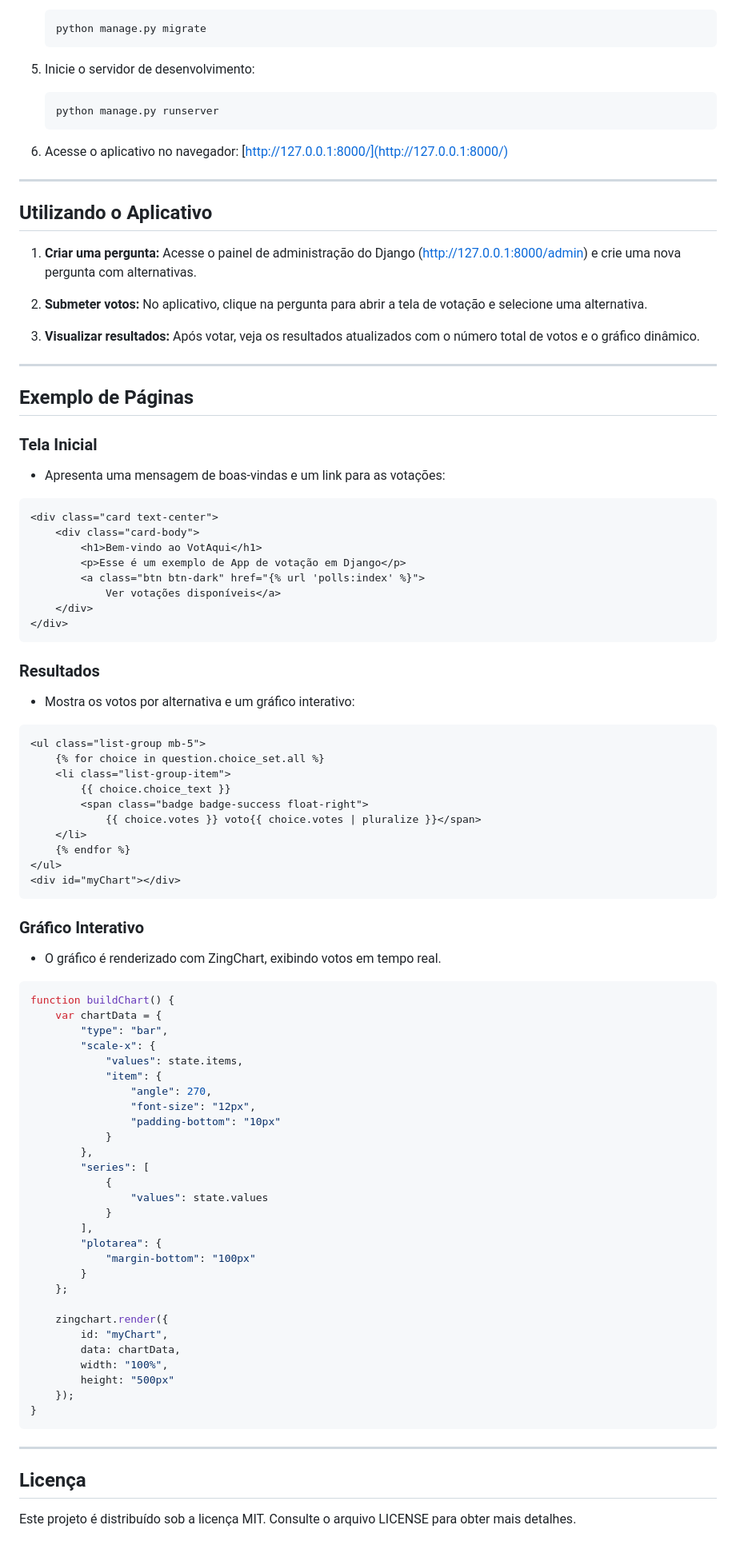
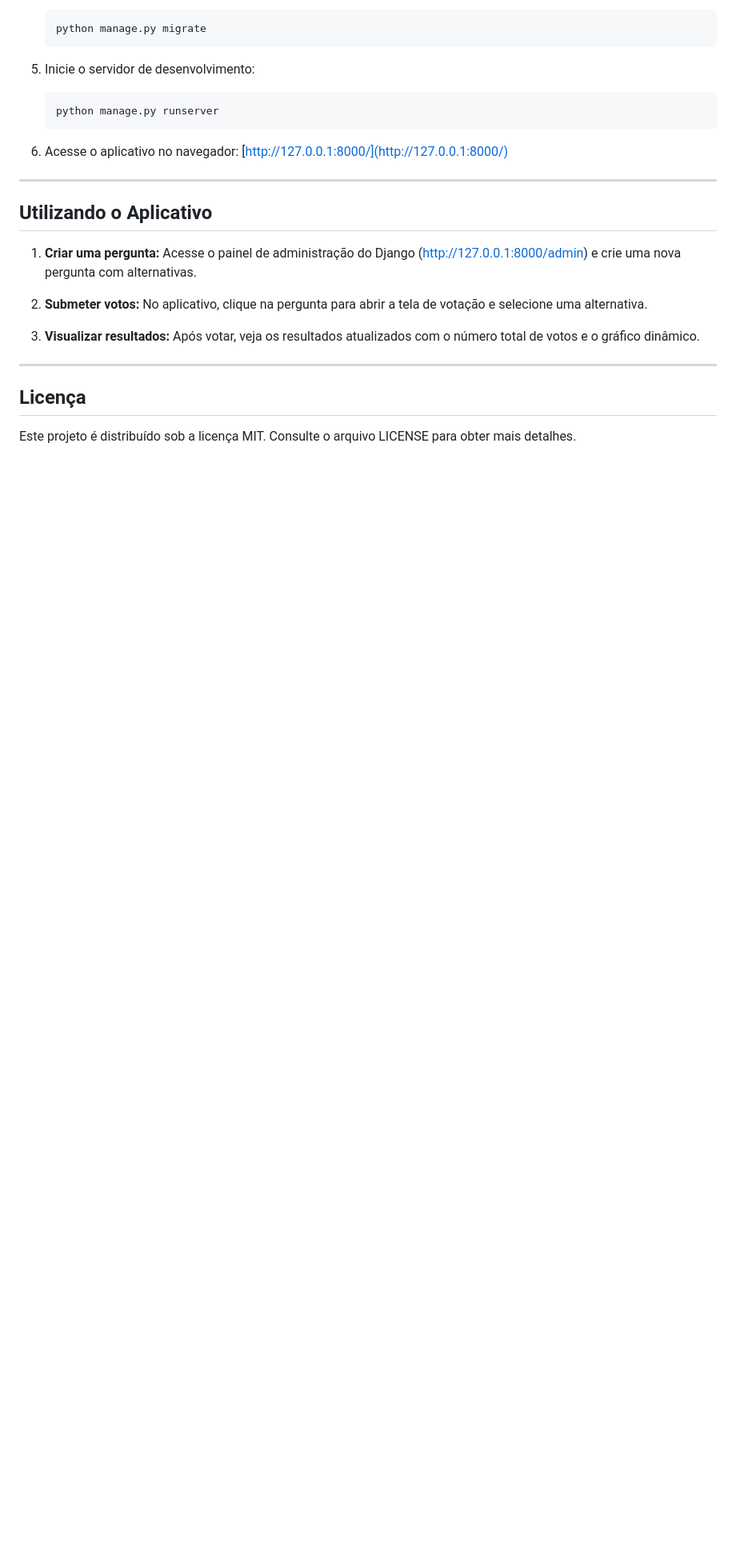
Before and after one commit to FelipeSeleme/DjangoAppVotos, a Markdown page: README.MD, the part around the change printed below. Shown: that part at 80% size. Rendered like a GitHub page; blank space fills up the shorter version.

````diff
--- a/README.MD
+++ b/README.MD
@@ -78,74 +92,6 @@
 
 ---
 
-## Exemplo de Páginas
-
-### Tela Inicial
-- Apresenta uma mensagem de boas-vindas e um link para as votações:
-
-```html
-<div class="card text-center">
-	<div class="card-body">
-		<h1>Bem-vindo ao VotAqui</h1>
-		<p>Esse é um exemplo de App de votação em Django</p>
-		<a class="btn btn-dark" href="{% url 'polls:index' %}">
-			Ver votações disponíveis</a>
-	</div>
-</div>
-```
-
-### Resultados
-- Mostra os votos por alternativa e um gráfico interativo:
-
-```html
-<ul class="list-group mb-5">
-    {% for choice in question.choice_set.all %}
-    <li class="list-group-item">
-        {{ choice.choice_text }}
-        <span class="badge badge-success float-right">
-            {{ choice.votes }} voto{{ choice.votes | pluralize }}</span>
-    </li>
-    {% endfor %}
-</ul>
-<div id="myChart"></div>
-```
-
-### Gráfico Interativo
-- O gráfico é renderizado com ZingChart, exibindo votos em tempo real.
-
-```javascript
-function buildChart() {
-    var chartData = {
-        "type": "bar",
-        "scale-x": {
-            "values": state.items,
-            "item": {
-                "angle": 270,
-                "font-size": "12px",
-                "padding-bottom": "10px"
-            }
-        },
-        "series": [
-            {
-                "values": state.values
-            }
-        ],
-        "plotarea": {
-            "margin-bottom": "100px"
-        }
-    };
-
-    zingchart.render({
-        id: "myChart",
-        data: chartData,
-        width: "100%",
-        height: "500px"
-    });
-}
-```
-
----
-
 ## Licença
 
 Este projeto é distribuído sob a licença MIT. Consulte o arquivo LICENSE para obter mais detalhes.
````
Also changed, not shown: other parts of README.MD (+14 -0 lines), images/inicial.png (added), images/perguntas.png (added), images/resultado.png (added), images/resultado2.png (added), images/votar.png (added).
